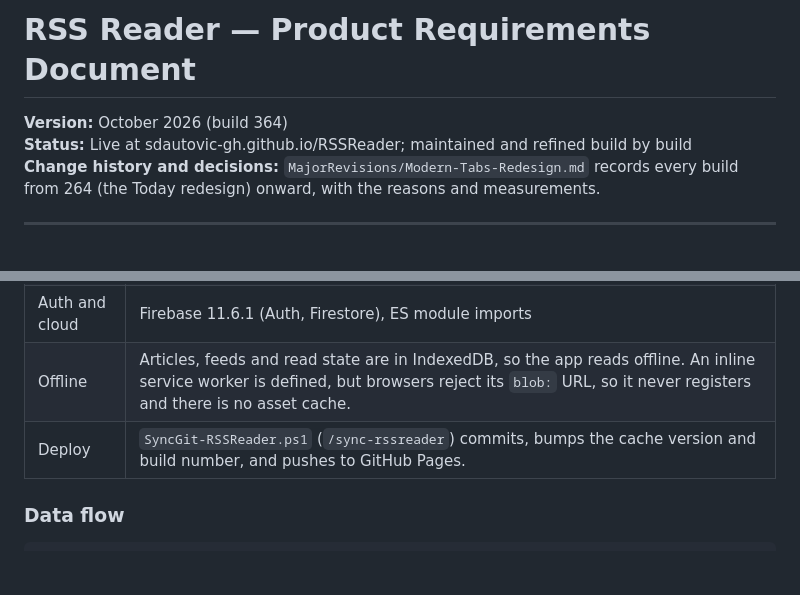
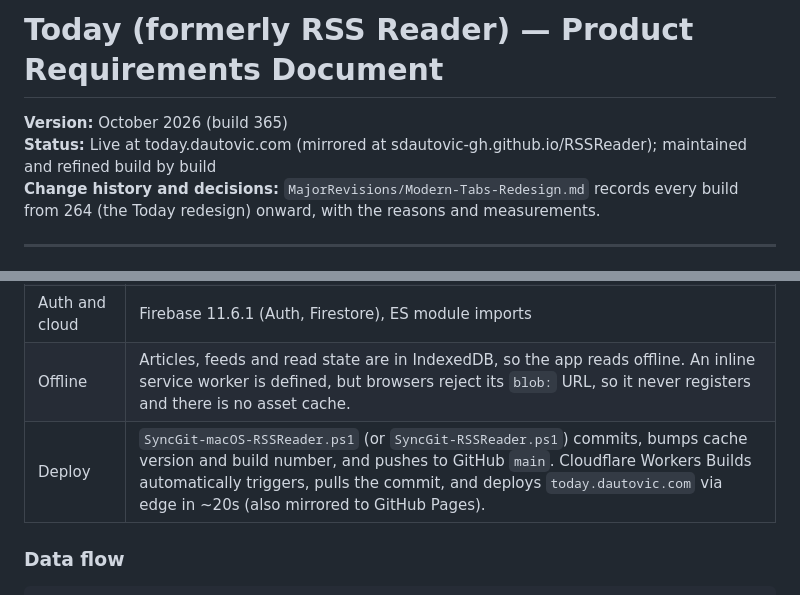
Before and after one commit to SDautovic-GH/RSSReader, a Markdown page: RSSReader_PRD.MD, 2 parts joined by grey strips. GitHub-like rendering; blank space fills up the shorter version.

Commit message:
Auto sync macOS 2026-10-18 20:43:26

````diff
--- a/RSSReader_PRD.MD
+++ b/RSSReader_PRD.MD
@@ -1,7 +1,7 @@
-# RSS Reader — Product Requirements Document
+# Today (formerly RSS Reader) — Product Requirements Document
 
-**Version:** October 2026 (build 364)
-**Status:** Live at sdautovic-gh.github.io/RSSReader; maintained and refined build by build
+**Version:** October 2026 (build 365)
+**Status:** Live at today.dautovic.com (mirrored at sdautovic-gh.github.io/RSSReader); maintained and refined build by build
 **Change history and decisions:** `MajorRevisions/Modern-Tabs-Redesign.md` records every build from 264 (the Today redesign) onward, with the reasons and measurements.
 
 ---
@@ -242,7 +242,7 @@ Text sizes are saved per device (phone and desktop separately), except Folder Si
 | Sanitising | DOMPurify 3.1.6 (cdnjs) |
 | Auth and cloud | Firebase 11.6.1 (Auth, Firestore), ES module imports |
 | Offline | Articles, feeds and read state are in IndexedDB, so the app reads offline. An inline service worker is defined, but browsers reject its `blob:` URL, so it never registers and there is no asset cache. |
-| Deploy | `SyncGit-RSSReader.ps1` (`/sync-rssreader`) commits, bumps the cache version and build number, and pushes to GitHub Pages. |
+| Deploy | `SyncGit-macOS-RSSReader.ps1` (or `SyncGit-RSSReader.ps1`) commits, bumps cache version and build number, and pushes to GitHub `main`. Cloudflare Workers Builds automatically triggers, pulls the commit, and deploys `today.dautovic.com` via edge in ~20s (also mirrored to GitHub Pages). |
 
 ### Data flow
 ```
````
Also changed, not shown: MajorRevisions/Modern-Tabs-Redesign.md (+2 -2 lines), RSSReader_Functionality.MD (+3 -3 lines).
